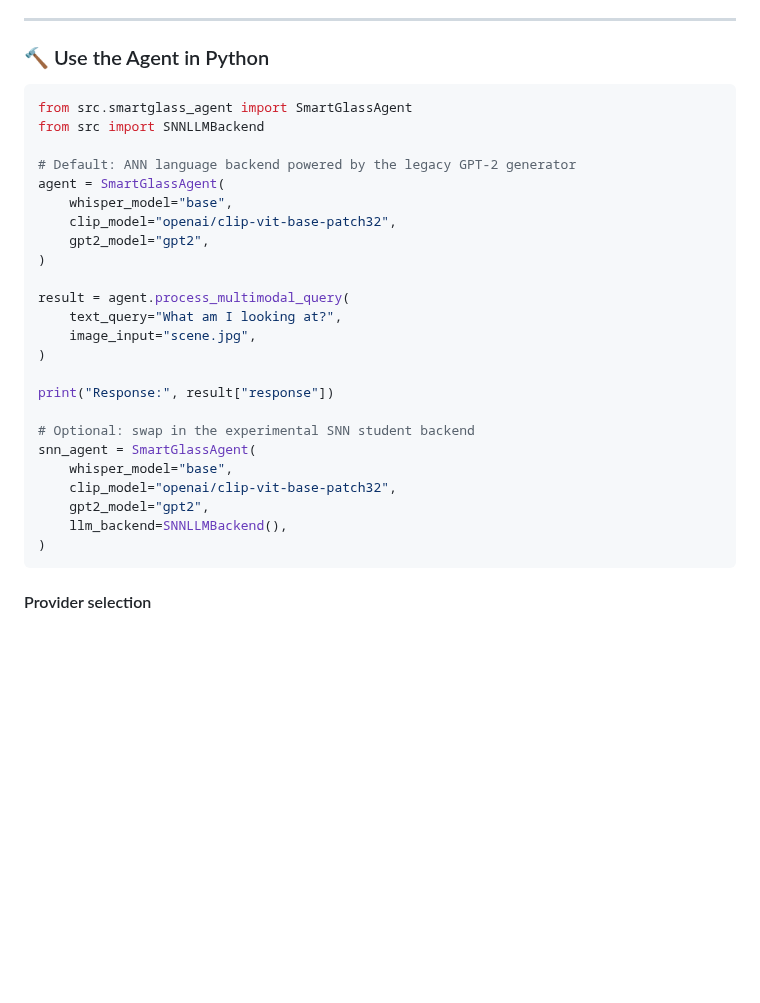
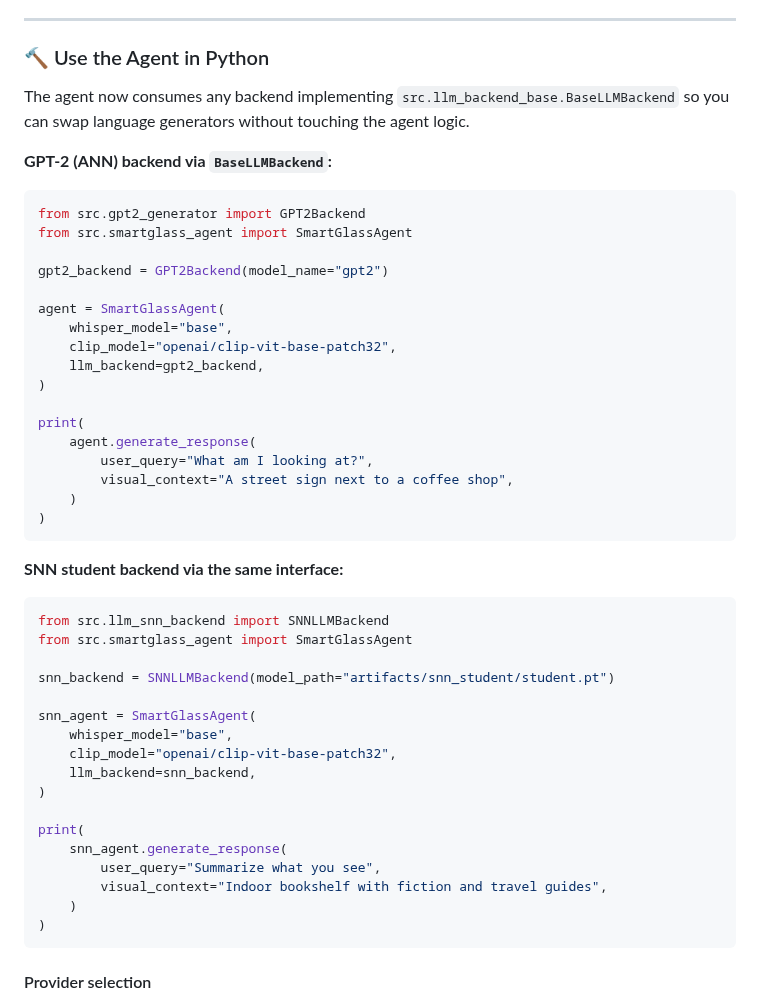
Before and after one commit to farmountain/SmartGlass-AI-Agent, a Markdown page: README.md, the part around the change. Rendered like a GitHub page; blank space fills up the shorter version.

Commit message:
Update README with BaseLLMBackend examples

````diff
--- a/README.md
+++ b/README.md
@@ -114,30 +114,49 @@ See [PRIVACY.md](PRIVACY.md) for detailed threat-modeling notes and guidance on
 
 ### 🔨 Use the Agent in Python
 
+The agent now consumes any backend implementing `src.llm_backend_base.BaseLLMBackend` so you can swap language generators without touching the agent logic.
+
+**GPT-2 (ANN) backend via `BaseLLMBackend`:**
+
 ```python
+from src.gpt2_generator import GPT2Backend
 from src.smartglass_agent import SmartGlassAgent
-from src import SNNLLMBackend
 
-# Default: ANN language backend powered by the legacy GPT-2 generator
+gpt2_backend = GPT2Backend(model_name="gpt2")
+
 agent = SmartGlassAgent(
     whisper_model="base",
     clip_model="openai/clip-vit-base-patch32",
-    gpt2_model="gpt2",
+    llm_backend=gpt2_backend,
 )
 
-result = agent.process_multimodal_query(
-    text_query="What am I looking at?",
-    image_input="scene.jpg",
+print(
+    agent.generate_response(
+        user_query="What am I looking at?",
+        visual_context="A street sign next to a coffee shop",
+    )
 )
+```
 
-print("Response:", result["response"])
+**SNN student backend via the same interface:**
 
-# Optional: swap in the experimental SNN student backend
+```python
+from src.llm_snn_backend import SNNLLMBackend
+from src.smartglass_agent import SmartGlassAgent
+
+snn_backend = SNNLLMBackend(model_path="artifacts/snn_student/student.pt")
+
 snn_agent = SmartGlassAgent(
     whisper_model="base",
     clip_model="openai/clip-vit-base-patch32",
-    gpt2_model="gpt2",
-    llm_backend=SNNLLMBackend(),
+    llm_backend=snn_backend,
+)
+
+print(
+    snn_agent.generate_response(
+        user_query="Summarize what you see",
+        visual_context="Indoor bookshelf with fiction and travel guides",
+    )
 )
 ```
 
````
